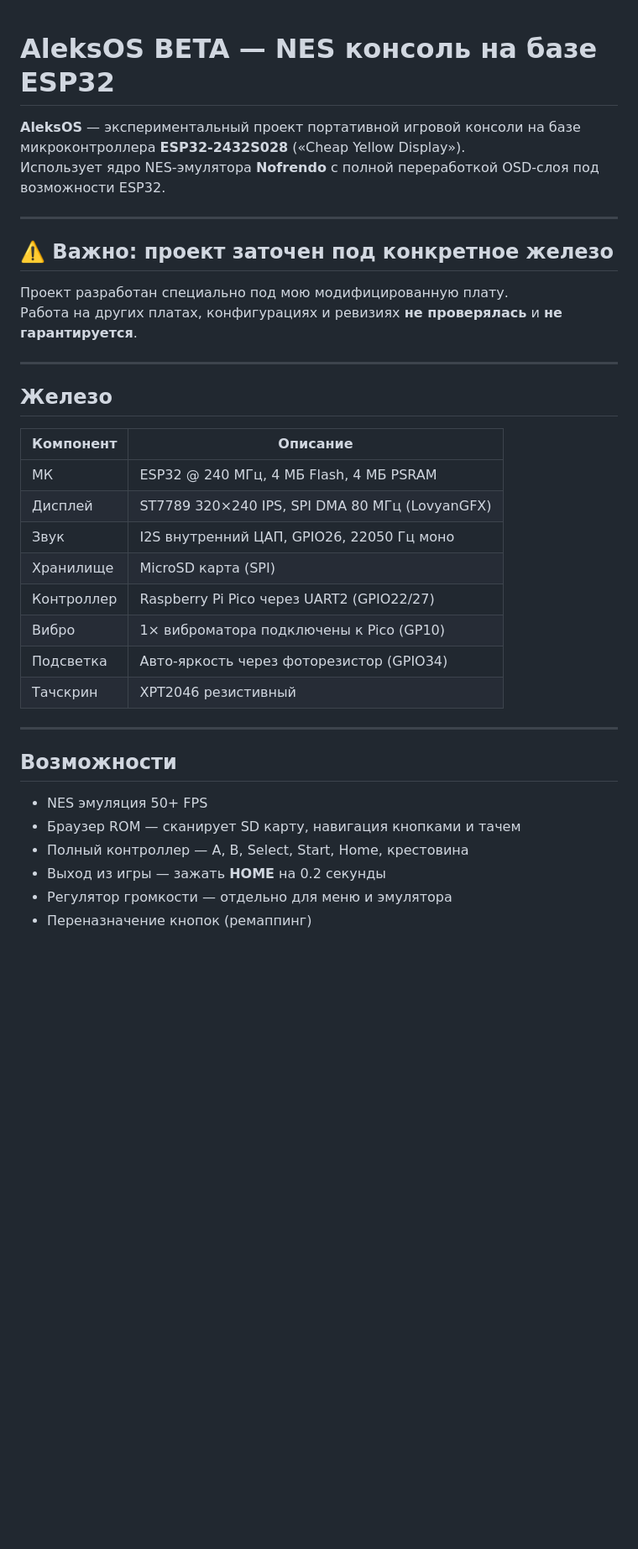
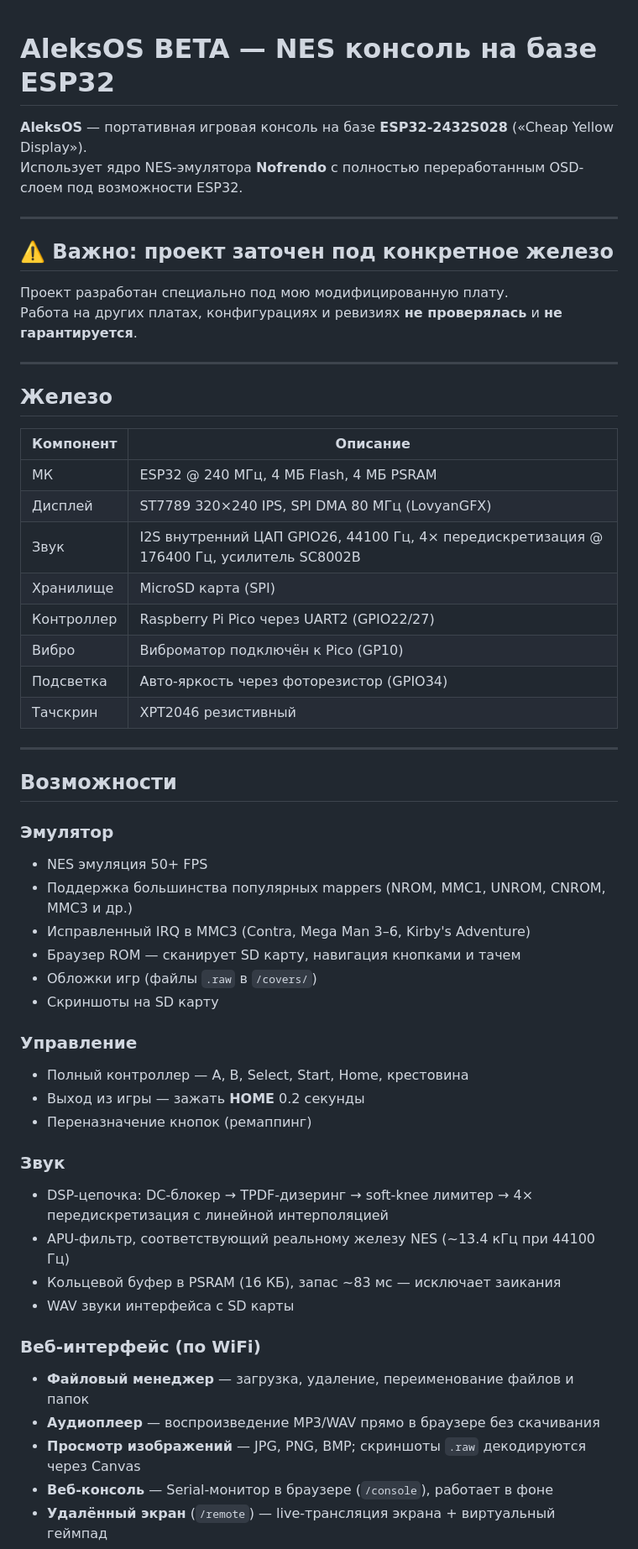
Before and after one commit to kalibert801-ctrl/AleksOS, a Markdown page: README.md, the part around one of its changes. Shown at 84% size. Drawn GitHub-style; blank space fills up the shorter version.

```diff
--- a/README.md
+++ b/README.md
@@ -1,18 +1,14 @@
-
 # AleksOS BETA — NES консоль на базе ESP32
 
-**AleksOS** — экспериментальный проект портативной игровой консоли на базе
-микроконтроллера **ESP32-2432S028** («Cheap Yellow Display»).
-Использует ядро NES-эмулятора **Nofrendo** с полной переработкой OSD-слоя
-под возможности ESP32.
+**AleksOS** — портативная игровая консоль на базе **ESP32-2432S028** («Cheap Yellow Display»).
+Использует ядро NES-эмулятора **Nofrendo** с полностью переработанным OSD-слоем под возможности ESP32.
 
 ---
 
 ## ⚠️ Важно: проект заточен под конкретное железо
 
 Проект разработан специально под мою модифицированную плату.
-Работа на других платах, конфигурациях и ревизиях **не проверялась**
-и **не гарантируется**.
+Работа на других платах, конфигурациях и ревизиях **не проверялась** и **не гарантируется**.
 
 ---
 
@@ -22,10 +18,10 @@
 |-----------|---------|
 | МК | ESP32 @ 240 МГц, 4 МБ Flash, 4 МБ PSRAM |
 | Дисплей | ST7789 320×240 IPS, SPI DMA 80 МГц (LovyanGFX) |
-| Звук | I2S внутренний ЦАП, GPIO26, 22050 Гц моно |
+| Звук | I2S внутренний ЦАП GPIO26, 44100 Гц, 4× передискретизация @ 176400 Гц, усилитель SC8002B |
 | Хранилище | MicroSD карта (SPI) |
 | Контроллер | Raspberry Pi Pico через UART2 (GPIO22/27) |
-| Вибро | 1× виброматора подключены к Pico (GP10) |
+| Вибро | Виброматор подключён к Pico (GP10) |
 | Подсветка | Авто-яркость через фоторезистор (GPIO34) |
 | Тачскрин | XPT2046 резистивный |
 
@@ -33,9 +29,29 @@
 
 ## Возможности
 
+### Эмулятор
 - NES эмуляция 50+ FPS
+- Поддержка большинства популярных mappers (NROM, MMC1, UNROM, CNROM, MMC3 и др.)
+- Исправленный IRQ в MMC3 (Contra, Mega Man 3–6, Kirby's Adventure)
 - Браузер ROM — сканирует SD карту, навигация кнопками и тачем
+- Обложки игр (файлы `.raw` в `/covers/`)
+- Скриншоты на SD карту
+
+### Управление
 - Полный контроллер — A, B, Select, Start, Home, крестовина
-- Выход из игры — зажать **HOME** на 0.2 секунды
-- Регулятор громкости — отдельно для меню и эмулятора
+- Выход из игры — зажать **HOME** 0.2 секунды
 - Переназначение кнопок (ремаппинг)
+
+### Звук
+- DSP-цепочка: DC-блокер → TPDF-дизеринг → soft-knee лимитер → 4× передискретизация с линейной интерполяцией
+- APU-фильтр, соответствующий реальному железу NES (~13.4 кГц при 44100 Гц)
+- Кольцевой буфер в PSRAM (16 КБ), запас ~83 мс — исключает заикания
+- WAV звуки интерфейса с SD карты
+
+### Веб-интерфейс (по WiFi)
+- **Файловый менеджер** — загрузка, удаление, переименование файлов и папок
+- **Аудиоплеер** — воспроизведение MP3/WAV прямо в браузере без скачивания
+- **Просмотр изображений** — JPG, PNG, BMP; скриншоты `.raw` декодируются через Canvas
+- **Веб-консоль** — Serial-монитор в браузере (`/console`), работает в фоне
+- **Удалённый экран** (`/remote`) — live-трансляция экрана + виртуальный геймпад
+
```
Also changed, not shown: other parts of README.md (+50 -113 lines).
